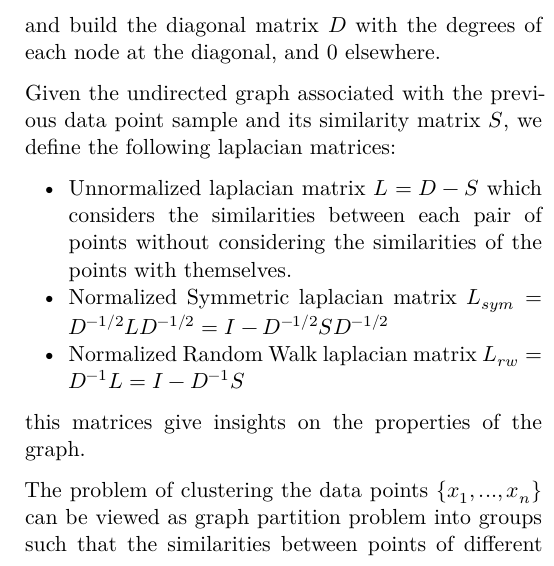
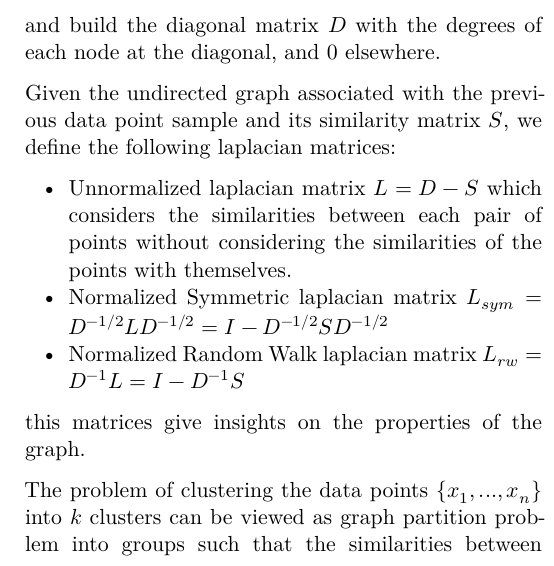
Before and after one commit to rmongeca/KML-practical-work, an R Markdown document (KML-practical-work.Rmd): part of one column of page 2 of 2, cut so that both start at the same text. Rendered offline with R 4.5, knitr and Pandoc, then LaTeX, with nearby package versions.

Commit message:
Updated report.

```diff
--- a/KML-practical-work.Rmd
+++ b/KML-practical-work.Rmd
@@ -121,7 +121,7 @@ Given the undirected graph associated with the previous data point sample and it
 
 this matrices give insights on the properties of the graph.
 
-The problem of clustering the data points $\{ x_1, ..., x_n\}$ can be viewed as graph partition problem into groups such that the similarities between points of different groups are small and between points of the same group are big.
+The problem of clustering the data points $\{ x_1, ..., x_n\}$ into $k$ clusters can be viewed as graph partition problem into groups such that the similarities between points of different groups are small and between points of the same group are big.
 
 # Experiments
 
```
